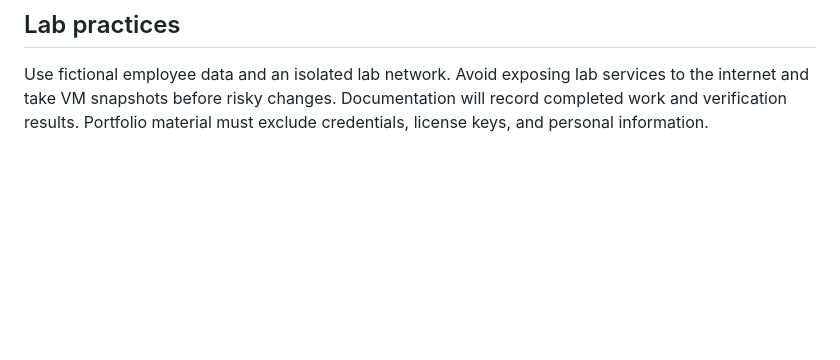
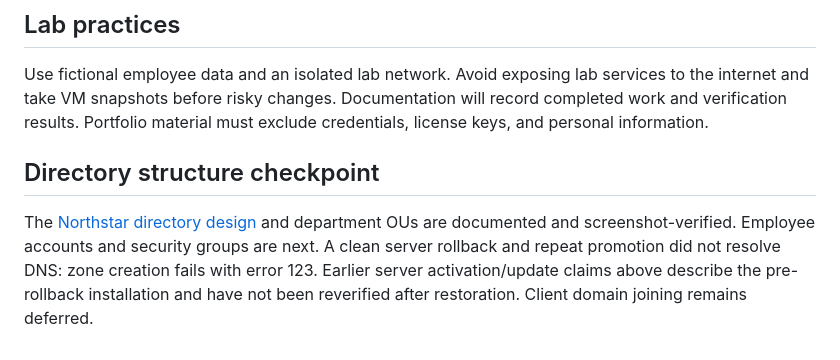
Before and after one commit to Thomas1255/IT-home-lab, a Markdown page: README.md, the part around the change. Drawn GitHub-style; blank space fills up the shorter version.

Commit message:
docs: verify Northstar department OUs and directory design

```diff
--- a/README.md
+++ b/README.md
@@ -38,3 +38,7 @@ WIN11-01 also successfully pings DC01 with 0% loss:
 ## Lab practices
 
 Use fictional employee data and an isolated lab network. Avoid exposing lab services to the internet and take VM snapshots before risky changes. Documentation will record completed work and verification results. Portfolio material must exclude credentials, license keys, and personal information.
+
+## Directory structure checkpoint
+
+The [Northstar directory design](docs/DIRECTORY.md) and department OUs are documented and screenshot-verified. Employee accounts and security groups are next. A clean server rollback and repeat promotion did not resolve DNS: zone creation fails with error 123. Earlier server activation/update claims above describe the pre-rollback installation and have not been reverified after restoration. Client domain joining remains deferred.
```
Also changed, not shown: docs/DIRECTORY.md (added, +24 -0 lines), docs/EVIDENCE.md (+6 -0 lines), docs/images/department-ous.png (added).
